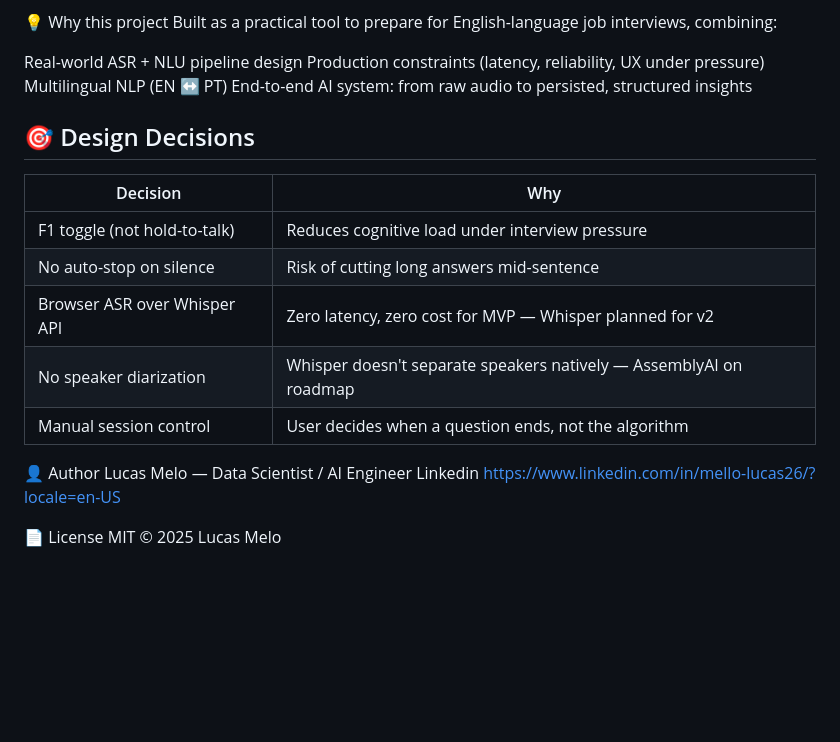
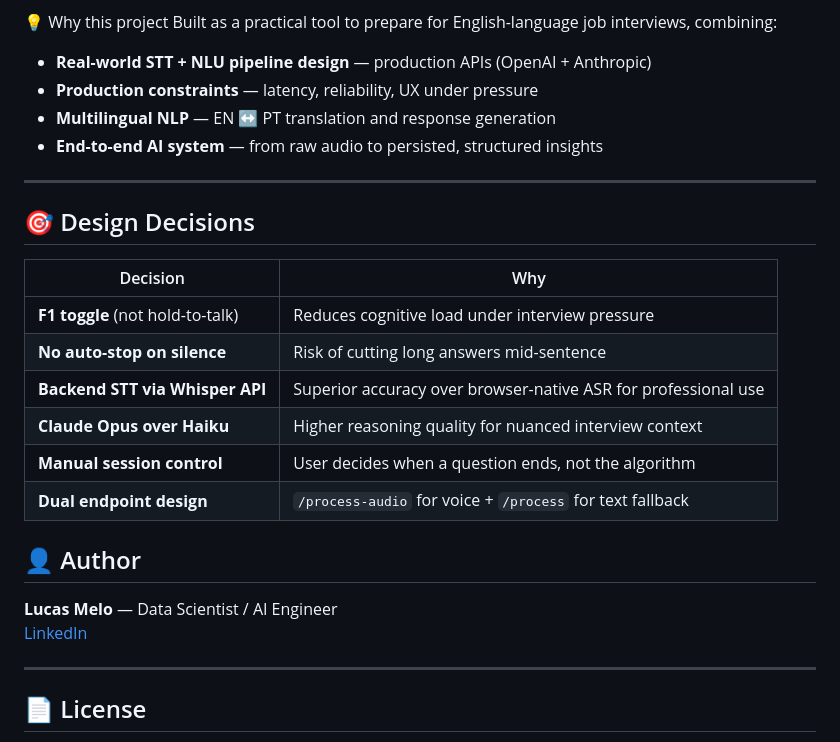
Before and after one commit to mello-lucas26Ds/AI_agent_VOICER, a Markdown page: README.md, the part around one of its changes. Drawn GitHub-style; blank space fills up the shorter version.

```diff
--- a/README.md
+++ b/README.md
@@ -129,28 +176,33 @@ messages — one per question, storing: original_en, translation_pt, suggested_r
 💡 Why this project
 Built as a practical tool to prepare for English-language job interviews, combining:
 
-Real-world ASR + NLU pipeline design
-Production constraints (latency, reliability, UX under pressure)
-Multilingual NLP (EN ↔ PT)
-End-to-end AI system: from raw audio to persisted, structured insights
+- **Real-world STT + NLU pipeline design** — production APIs (OpenAI + Anthropic)
+- **Production constraints** — latency, reliability, UX under pressure
+- **Multilingual NLP** — EN ↔ PT translation and response generation
+- **End-to-end AI system** — from raw audio to persisted, structured insights
+
+---
 
 ## 🎯 Design Decisions
 
 | Decision | Why |
-|---|---|
-| F1 toggle (not hold-to-talk) | Reduces cognitive load under interview pressure |
-| No auto-stop on silence | Risk of cutting long answers mid-sentence |
-| Browser ASR over Whisper API | Zero latency, zero cost for MVP — Whisper planned for v2 |
-| No speaker diarization | Whisper doesn't separate speakers natively — AssemblyAI on roadmap |
-| Manual session control | User decides when a question ends, not the algorithm |
+|----------|-----|
+| **F1 toggle** (not hold-to-talk) | Reduces cognitive load under interview pressure |
+| **No auto-stop on silence** | Risk of cutting long answers mid-sentence |
+| **Backend STT via Whisper API** | Superior accuracy over browser-native ASR for professional use |
+| **Claude Opus over Haiku** | Higher reasoning quality for nuanced interview context |
+| **Manual session control** | User decides when a question ends, not the algorithm |
+| **Dual endpoint design** | `/process-audio` for voice + `/process` for text fallback |
 
 
 
+## 👤 Author
 
-👤 Author
-Lucas Melo — Data Scientist / AI Engineer
-Linkedin
-https://www.linkedin.com/in/mello-lucas26/?locale=en-US
+**Lucas Melo** — Data Scientist / AI Engineer
+[LinkedIn](https://www.linkedin.com/in/mello-lucas26/?locale=en-US)
 
-📄 License
+---
+
+## 📄 License
+
 MIT © 2025 Lucas Melo
```
Also changed, not shown: other parts of README.md (+101 -54 lines).
